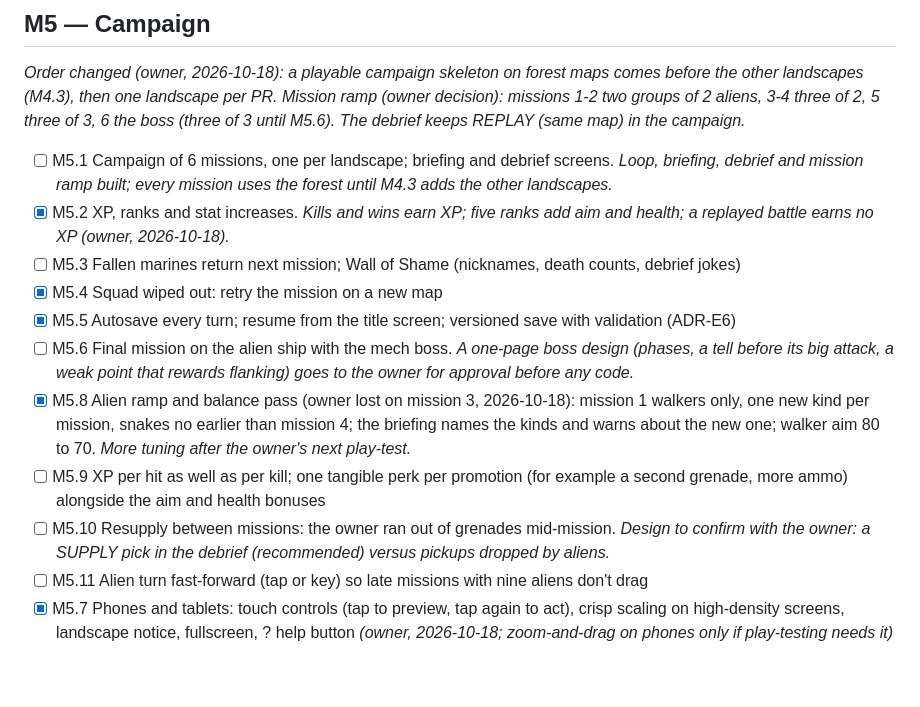
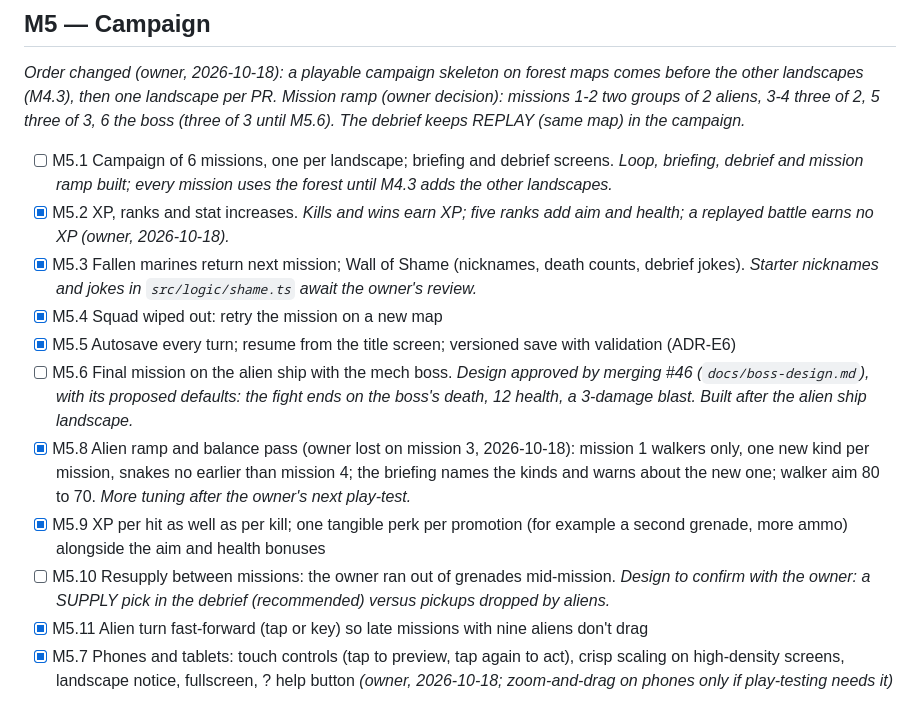
Before and after one commit to soncsec/extrat, a Markdown page: ROADMAP.md, the part around one of its changes. GitHub-like rendering; blank space fills up the shorter version.

Commit message:
Tick the roadmap tasks released in 7e42f1e
Co-Authored-By: Claude Opus 5.5 <noreply@anthropic.com>
Claude-Session: https://claude.ai/code/session_019oY9H95Q8m3v9QnuzhMThX

```diff
--- a/ROADMAP.md
+++ b/ROADMAP.md
@@ -87,14 +87,14 @@ Order agreed with the owner on 2026-10-17: M2.2, M2.3, M2.1, M2.4, M2.5, M2.6, M
 
 - [ ] M5.1 Campaign of 6 missions, one per landscape; briefing and debrief screens. *Loop, briefing, debrief and mission ramp built; every mission uses the forest until M4.3 adds the other landscapes.*
 - [x] M5.2 XP, ranks and stat increases. *Kills and wins earn XP; five ranks add aim and health; a replayed battle earns no XP (owner, 2026-10-18).*
-- [ ] M5.3 Fallen marines return next mission; Wall of Shame (nicknames, death counts, debrief jokes)
+- [x] M5.3 Fallen marines return next mission; Wall of Shame (nicknames, death counts, debrief jokes). *Starter nicknames and jokes in `src/logic/shame.ts` await the owner's review.*
 - [x] M5.4 Squad wiped out: retry the mission on a new map
 - [x] M5.5 Autosave every turn; resume from the title screen; versioned save with validation (ADR-E6)
-- [ ] M5.6 Final mission on the alien ship with the mech boss. *A one-page boss design (phases, a tell before its big attack, a weak point that rewards flanking) goes to the owner for approval before any code.*
+- [ ] M5.6 Final mission on the alien ship with the mech boss. *Design approved by merging #46 (`docs/boss-design.md`), with its proposed defaults: the fight ends on the boss's death, 12 health, a 3-damage blast. Built after the alien ship landscape.*
 - [x] M5.8 Alien ramp and balance pass (owner lost on mission 3, 2026-10-18): mission 1 walkers only, one new kind per mission, snakes no earlier than mission 4; the briefing names the kinds and warns about the new one; walker aim 80 to 70. *More tuning after the owner's next play-test.*
-- [ ] M5.9 XP per hit as well as per kill; one tangible perk per promotion (for example a second grenade, more ammo) alongside the aim and health bonuses
+- [x] M5.9 XP per hit as well as per kill; one tangible perk per promotion (for example a second grenade, more ammo) alongside the aim and health bonuses
 - [ ] M5.10 Resupply between missions: the owner ran out of grenades mid-mission. *Design to confirm with the owner: a SUPPLY pick in the debrief (recommended) versus pickups dropped by aliens.*
-- [ ] M5.11 Alien turn fast-forward (tap or key) so late missions with nine aliens don't drag
+- [x] M5.11 Alien turn fast-forward (tap or key) so late missions with nine aliens don't drag
 - [x] M5.7 Phones and tablets: touch controls (tap to preview, tap again to act), crisp scaling on high-density screens, landscape notice, fullscreen, ? help button *(owner, 2026-10-18; zoom-and-drag on phones only if play-testing needs it)*
 
 **Acceptance criteria:** the owner plays the campaign from start to finish on staging; closing the browser mid-mission resumes the same turn; save loading rejects corrupt data in tests.
```
Also changed, not shown: other parts of ROADMAP.md (+3 -3 lines).
